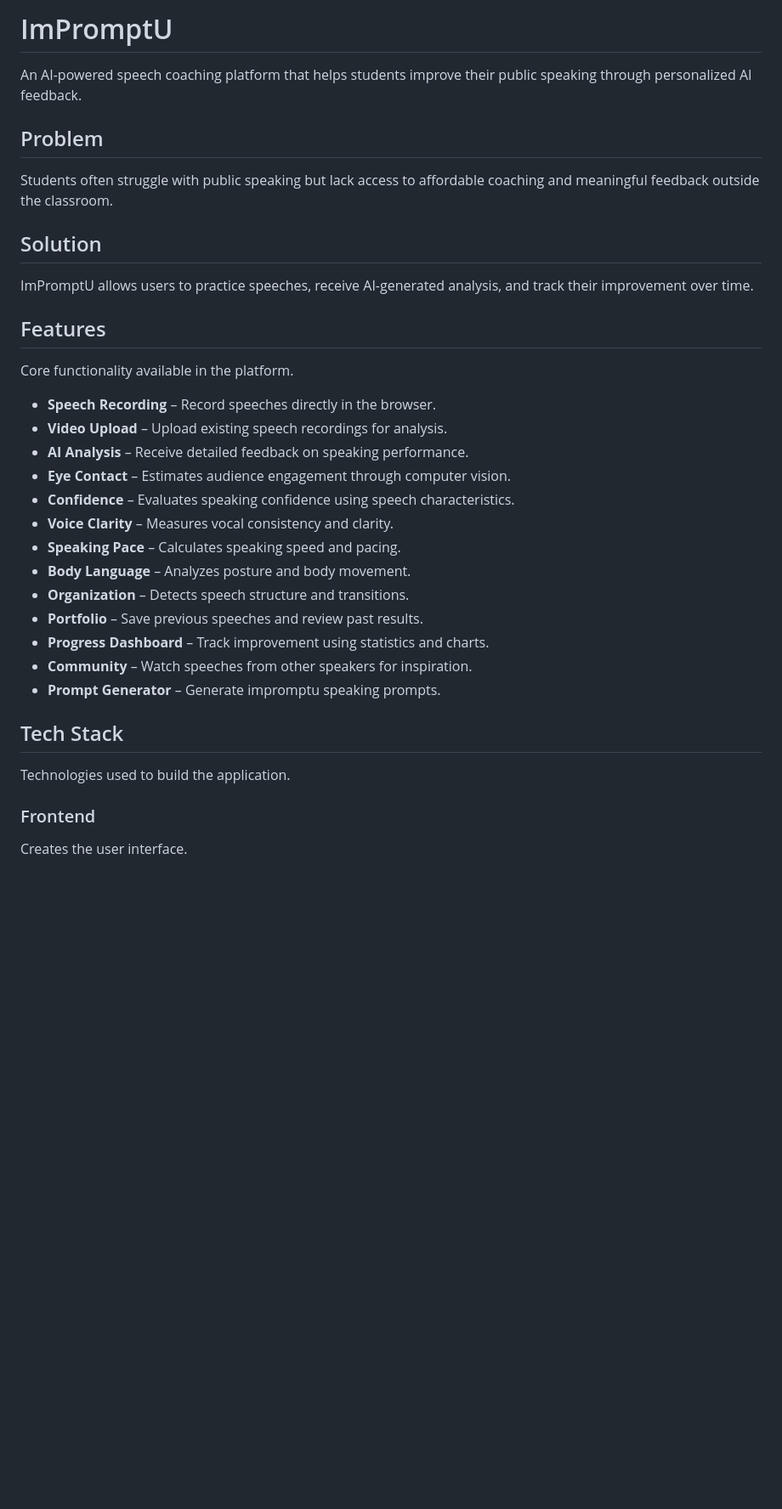
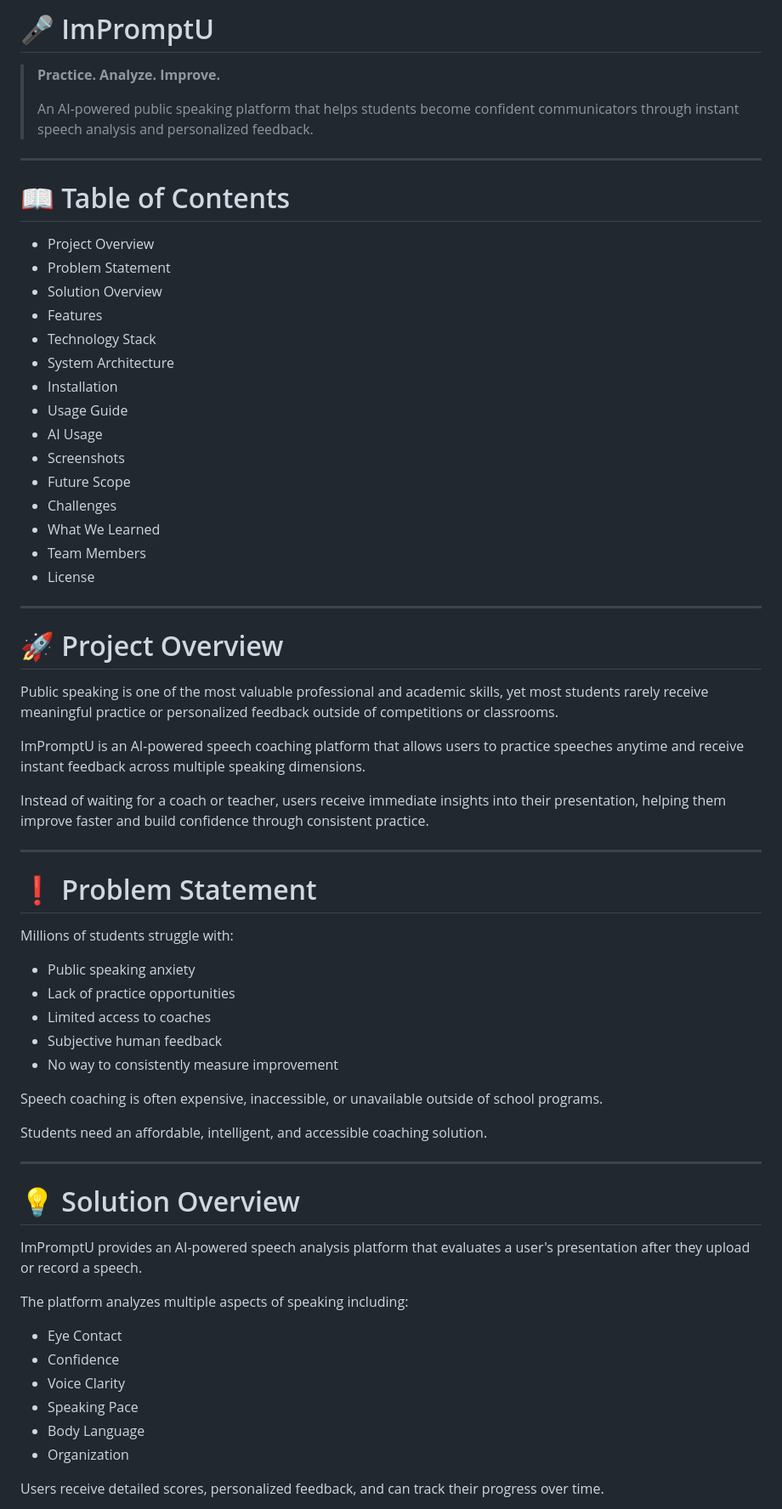
Before and after one commit to momoney621-mo/ImPromptu4, a Markdown page: README.md, the part around one of its changes. Shown at 85% size. GitHub-like rendering; blank space fills up the shorter version.

```diff
--- a/README.md
+++ b/README.md
@@ -1,37 +1,69 @@
-# ImPromptU
+# 🎤 ImPromptU
 
-An AI-powered speech coaching platform that helps students improve their public speaking through personalized AI feedback.
+> **Practice. Analyze. Improve.**
+>
+> An AI-powered public speaking platform that helps students become confident communicators through instant speech analysis and personalized feedback.
 
-## Problem
+---
 
-Students often struggle with public speaking but lack access to affordable coaching and meaningful feedback outside the classroom.
+# 📖 Table of Contents
 
-## Solution
+- Project Overview
+- Problem Statement
+- Solution Overview
+- Features
+- Technology Stack
+- System Architecture
+- Installation
+- Usage Guide
+- AI Usage
+- Screenshots
+- Future Scope
+- Challenges
+- What We Learned
+- Team Members
+- License
 
-ImPromptU allows users to practice speeches, receive AI-generated analysis, and track their improvement over time.
+---
 
-## Features
+# 🚀 Project Overview
 
-Core functionality available in the platform.
+Public speaking is one of the most valuable professional and academic skills, yet most students rarely receive meaningful practice or personalized feedback outside of competitions or classrooms.
 
-- **Speech Recording** – Record speeches directly in the browser.
-- **Video Upload** – Upload existing speech recordings for analysis.
-- **AI Analysis** – Receive detailed feedback on speaking performance.
-- **Eye Contact** – Estimates audience engagement through computer vision.
-- **Confidence** – Evaluates speaking confidence using speech characteristics.
-- **Voice Clarity** – Measures vocal consistency and clarity.
-- **Speaking Pace** – Calculates speaking speed and pacing.
-- **Body Language** – Analyzes posture and body movement.
-- **Organization** – Detects speech structure and transitions.
-- **Portfolio** – Save previous speeches and review past results.
-- **Progress Dashboard** – Track improvement using statistics and charts.
-- **Community** – Watch speeches from other speakers for inspiration.
-- **Prompt Generator** – Generate impromptu speaking prompts.
+ImPromptU is an AI-powered speech coaching platform that allows users to practice speeches anytime and receive instant feedback across multiple speaking dimensions.
 
-## Tech Stack
+Instead of waiting for a coach or teacher, users receive immediate insights into their presentation, helping them improve faster and build confidence through consistent practice.
 
-Technologies used to build the application.
+---
 
-### Frontend
+# ❗ Problem Statement
 
-Creates the user interface.
+Millions of students struggle with:
+
+- Public speaking anxiety
+- Lack of practice opportunities
+- Limited access to coaches
+- Subjective human feedback
+- No way to consistently measure improvement
+
+Speech coaching is often expensive, inaccessible, or unavailable outside of school programs.
+
+Students need an affordable, intelligent, and accessible coaching solution.
+
+---
+
+# 💡 Solution Overview
+
+ImPromptU provides an AI-powered speech analysis platform that evaluates a user's presentation after they upload or record a speech.
+
+The platform analyzes multiple aspects of speaking including:
+
+- Eye Contact
+- Confidence
+- Voice Clarity
+- Speaking Pace
+- Body Language
+- Organization
+
+Users receive detailed scores, personalized feedback, and can track their progress over time.
+
```
Also changed, not shown: other parts of README.md (+287 -73 lines).
